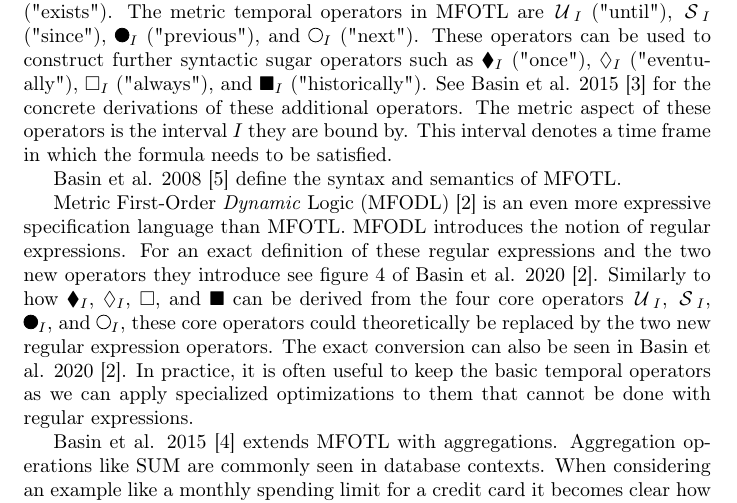
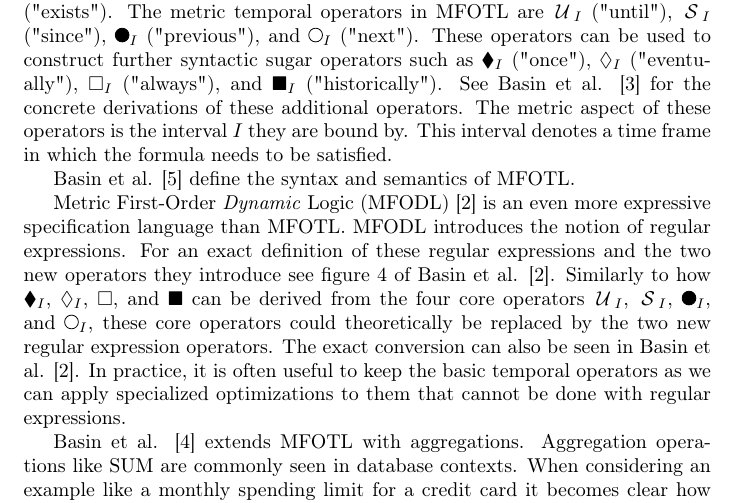
Before and after one commit to jnzd/bachelor-thesis-report, a LaTeX thesis (main.tex, which reads chapters/background.tex): part of page 6 of 17, cut so that both start at the same text. Compiled offline with pdfLaTeX.

Commit message:
remove years from citations

```diff
--- a/chapters/background.tex
+++ b/chapters/background.tex
@@ -8,21 +8,21 @@ It combines First Order Logic (FOL) with metric temporal operators.
 FOL provides us with common logic operators like $\land$ ("and"), $\lor$ ("or"), and $\neg$ ("not") as well as quantifiers $\forall$ ("for all") and $\exists$ ("exists").
 The metric temporal operators in MFOTL are $\Until_I$ ("until"), $\Since_I$ ("since"), $\Previous_I$ ("previous"), and $\Next_I$ ("next").
 These operators can be used to construct further syntactic sugar operators such as $\Once_I$ ("once"), $\Eventually_I$ ("eventually"), $\Always_I$ ("always"), and $\Historically_I$ ("historically").
-See Basin et al. 2015 \cite{Basin2015} for the concrete derivations of these additional operators.
+See Basin et al. \cite{Basin2015} for the concrete derivations of these additional operators.
 The metric aspect of these operators is the interval $I$ they are bound by.
 This interval denotes a time frame in which the formula needs to be satisfied.
 
-Basin et al. 2008 \cite{Basin2008} define the syntax and semantics of MFOTL.
+Basin et al. \cite{Basin2008} define the syntax and semantics of MFOTL.
 
 
 Metric First-Order \textit{Dynamic} Logic (MFODL) \cite{Basin2020} is an even more expressive specification language than MFOTL.
 MFODL introduces the notion of regular expressions.
-For an exact definition of these regular expressions and the two new operators they introduce see figure 4 of Basin et al. 2020 \cite{Basin2020}.
+For an exact definition of these regular expressions and the two new operators they introduce see figure 4 of Basin et al. \cite{Basin2020}.
 Similarly to how $\Once_I$, $\Eventually_I$, $\Always$, and $\Historically$ can be derived from the four core operators $\Until_I$, $\Since_I$, $\Previous_I$, and $\Next_I$, these core operators could theoretically be replaced by the two new regular expression operators.
-The exact conversion can also be seen in Basin et al. 2020 \cite{Basin2020}.
+The exact conversion can also be seen in Basin et al. \cite{Basin2020}.
 In practice, it is often useful to keep the basic temporal operators as we can apply specialized optimizations to them that cannot be done with regular expressions.
 
-Basin et al. 2015 \cite{Basin2015aggregations} extends MFOTL with aggregations.
+Basin et al. \cite{Basin2015aggregations} extends MFOTL with aggregations.
 Aggregation operations like SUM are commonly seen in database contexts.
 When considering an example like a monthly spending limit for a credit card it becomes clear how aggregations can be useful in policy monitoring.
 
```
